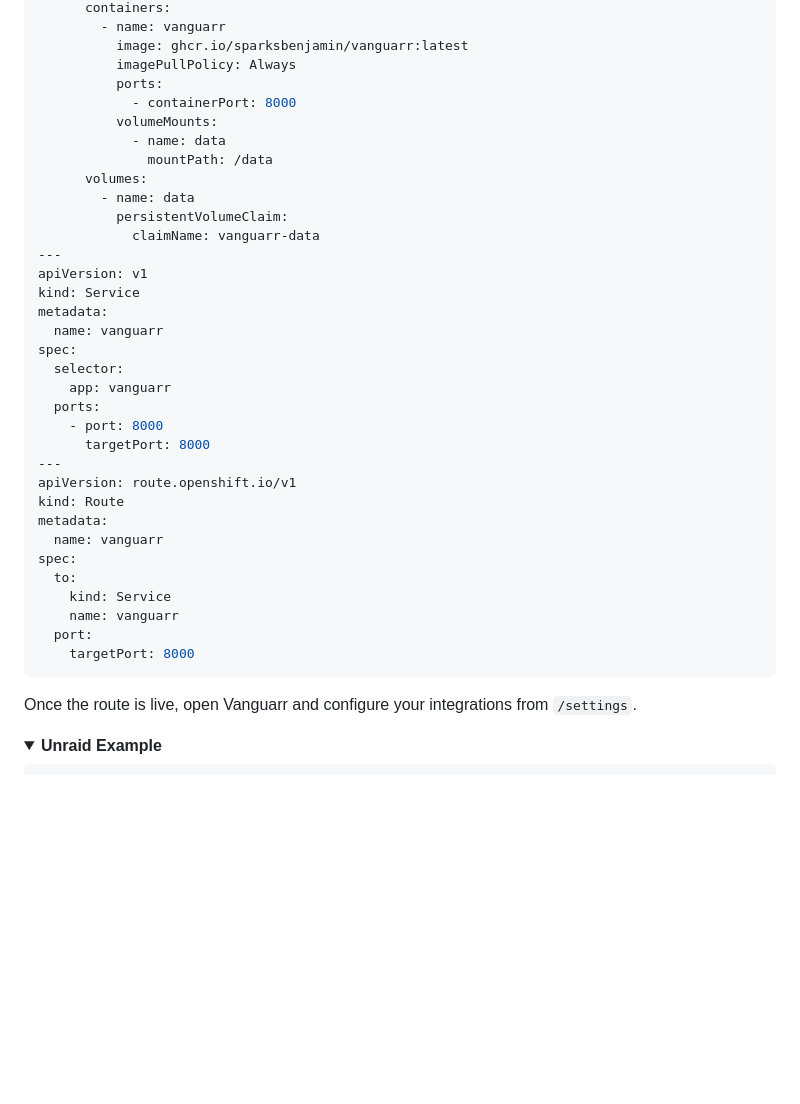
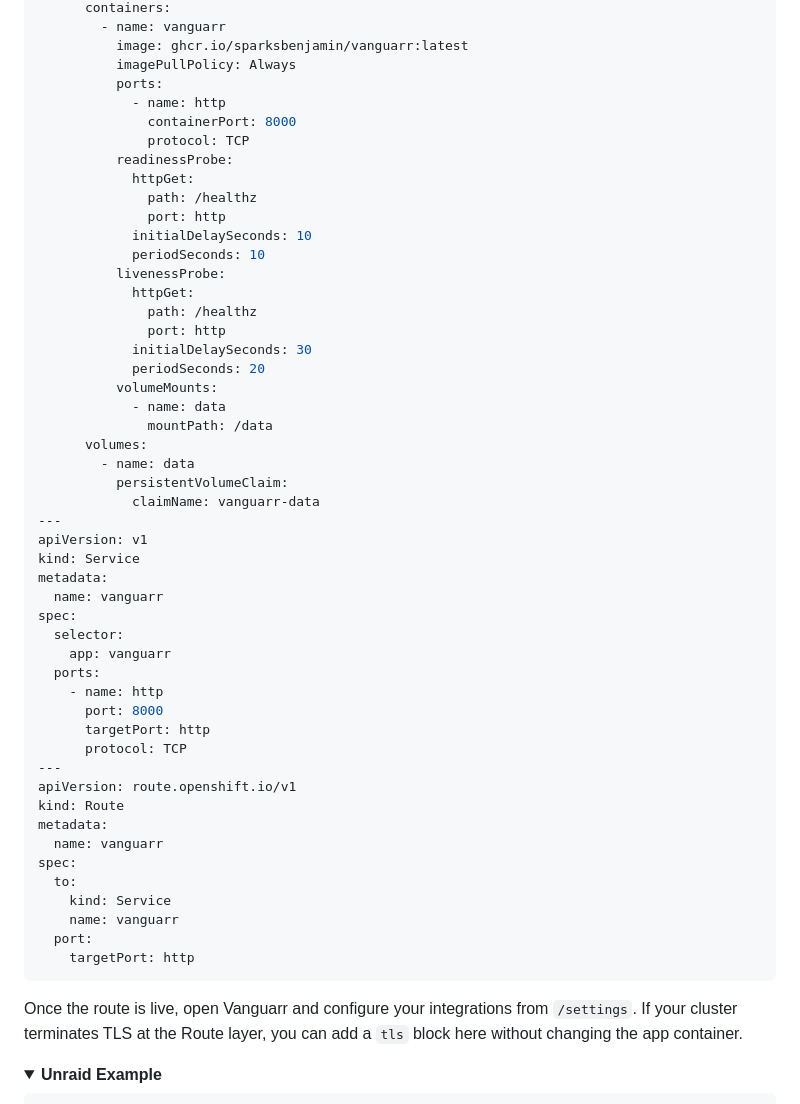
Before and after one commit to sparksbenjamin/Vanguarr, a Markdown page: README.md, the part around the change. Drawn GitHub-style; folded sections open; blank space fills up the shorter version.

Commit message:
Tighten README OKD deployment example

````diff
--- a/README.md
+++ b/README.md
@@ -128,7 +128,21 @@ spec:
           image: ghcr.io/sparksbenjamin/vanguarr:latest
           imagePullPolicy: Always
           ports:
-            - containerPort: 8000
+            - name: http
+              containerPort: 8000
+              protocol: TCP
+          readinessProbe:
+            httpGet:
+              path: /healthz
+              port: http
+            initialDelaySeconds: 10
+            periodSeconds: 10
+          livenessProbe:
+            httpGet:
+              path: /healthz
+              port: http
+            initialDelaySeconds: 30
+            periodSeconds: 20
           volumeMounts:
             - name: data
               mountPath: /data
@@ -145,8 +159,10 @@ spec:
   selector:
     app: vanguarr
   ports:
-    - port: 8000
-      targetPort: 8000
+    - name: http
+      port: 8000
+      targetPort: http
+      protocol: TCP
 ---
 apiVersion: route.openshift.io/v1
 kind: Route
@@ -157,10 +173,10 @@ spec:
     kind: Service
     name: vanguarr
   port:
-    targetPort: 8000
+    targetPort: http
 ```
 
-Once the route is live, open Vanguarr and configure your integrations from `/settings`.
+Once the route is live, open Vanguarr and configure your integrations from `/settings`. If your cluster terminates TLS at the Route layer, you can add a `tls` block here without changing the app container.
 
 </details>
 
````
